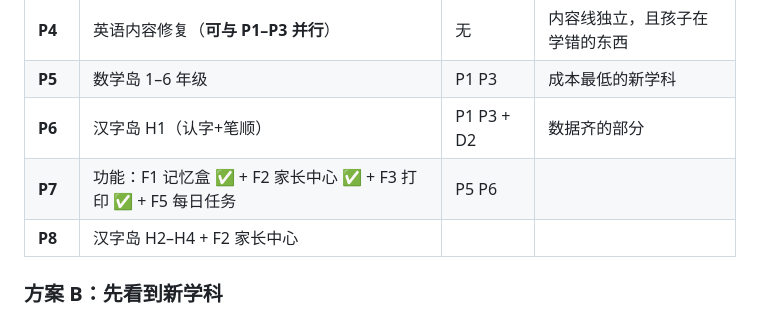
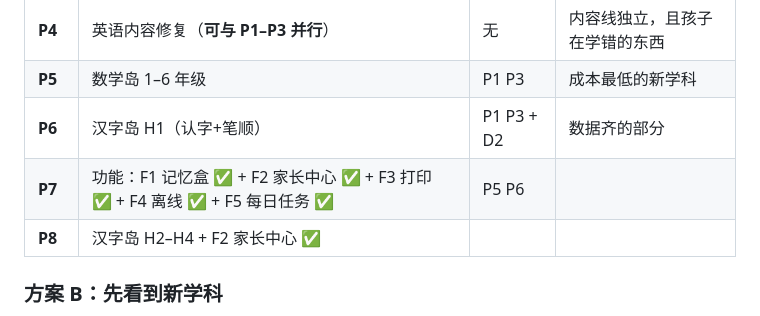
Before and after one commit to lihaiyang/mian, a Markdown page: docs/下一阶段方案.md, the part around one of its changes. Rendered like a GitHub page.

```diff
--- a/docs/下一阶段方案.md
+++ b/docs/下一阶段方案.md
@@ -338,8 +338,8 @@ def family_addition(a, b):
 | **P4** | 英语内容修复（**可与 P1–P3 并行**） | 无 | 内容线独立，且孩子在学错的东西 |
 | **P5** | 数学岛 1–6 年级 | P1 P3 | 成本最低的新学科 |
 | **P6** | 汉字岛 H1（认字+笔顺） | P1 P3 + D2 | 数据齐的部分 |
-| **P7** | 功能：F1 记忆盒 ✅ + F2 家长中心 ✅ + F3 打印 ✅ + F5 每日任务 | P5 P6 | |
-| **P8** | 汉字岛 H2–H4 + F2 家长中心 | | |
+| **P7** | 功能：F1 记忆盒 ✅ + F2 家长中心 ✅ + F3 打印 ✅ + F4 离线 ✅ + F5 每日任务 ✅ | P5 P6 | |
+| **P8** | 汉字岛 H2–H4 + F2 家长中心 ✅ | | |
 
 ### 方案 B：先看到新学科
 
```
Also changed, not shown: other parts of docs/下一阶段方案.md (+66 -2 lines).
